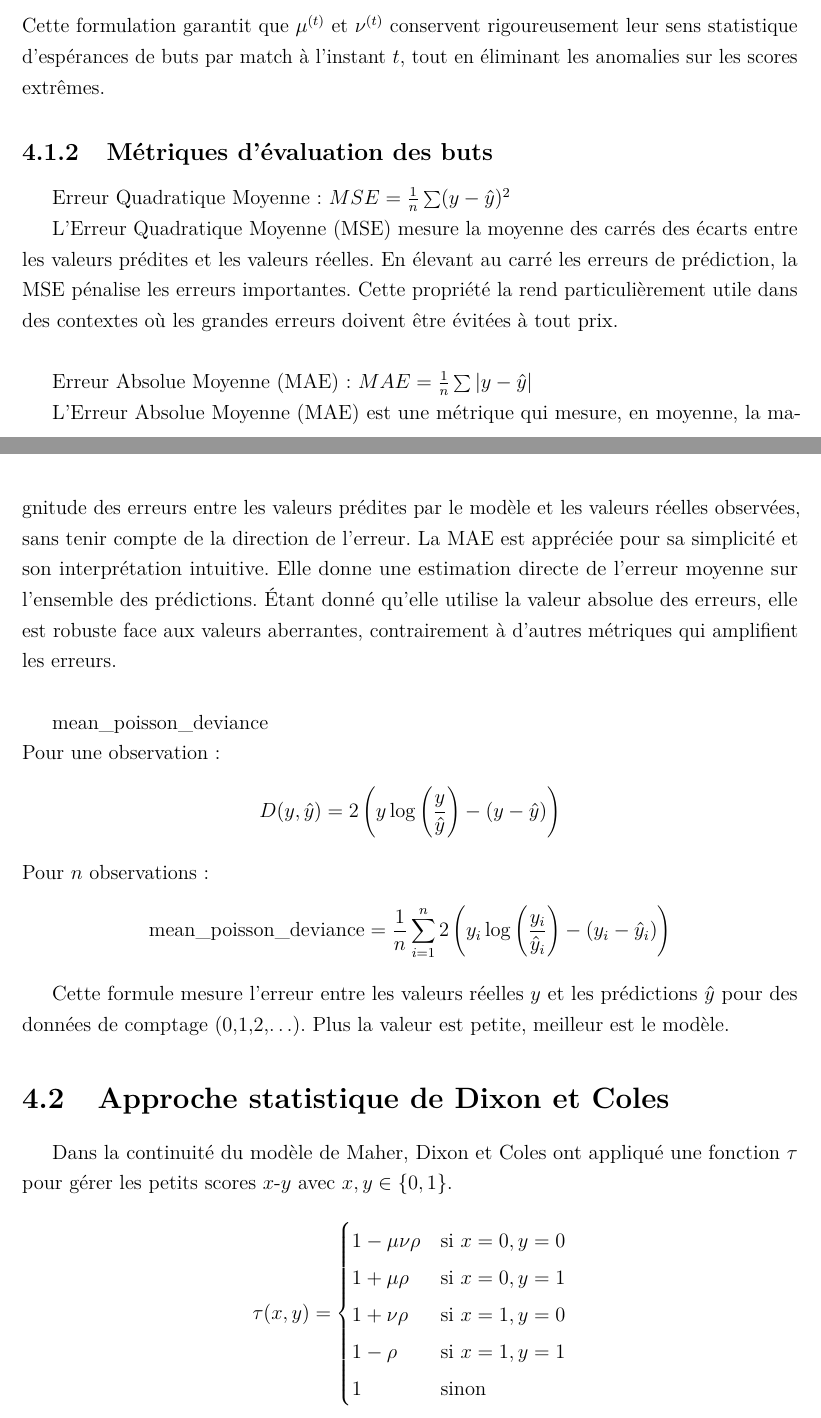
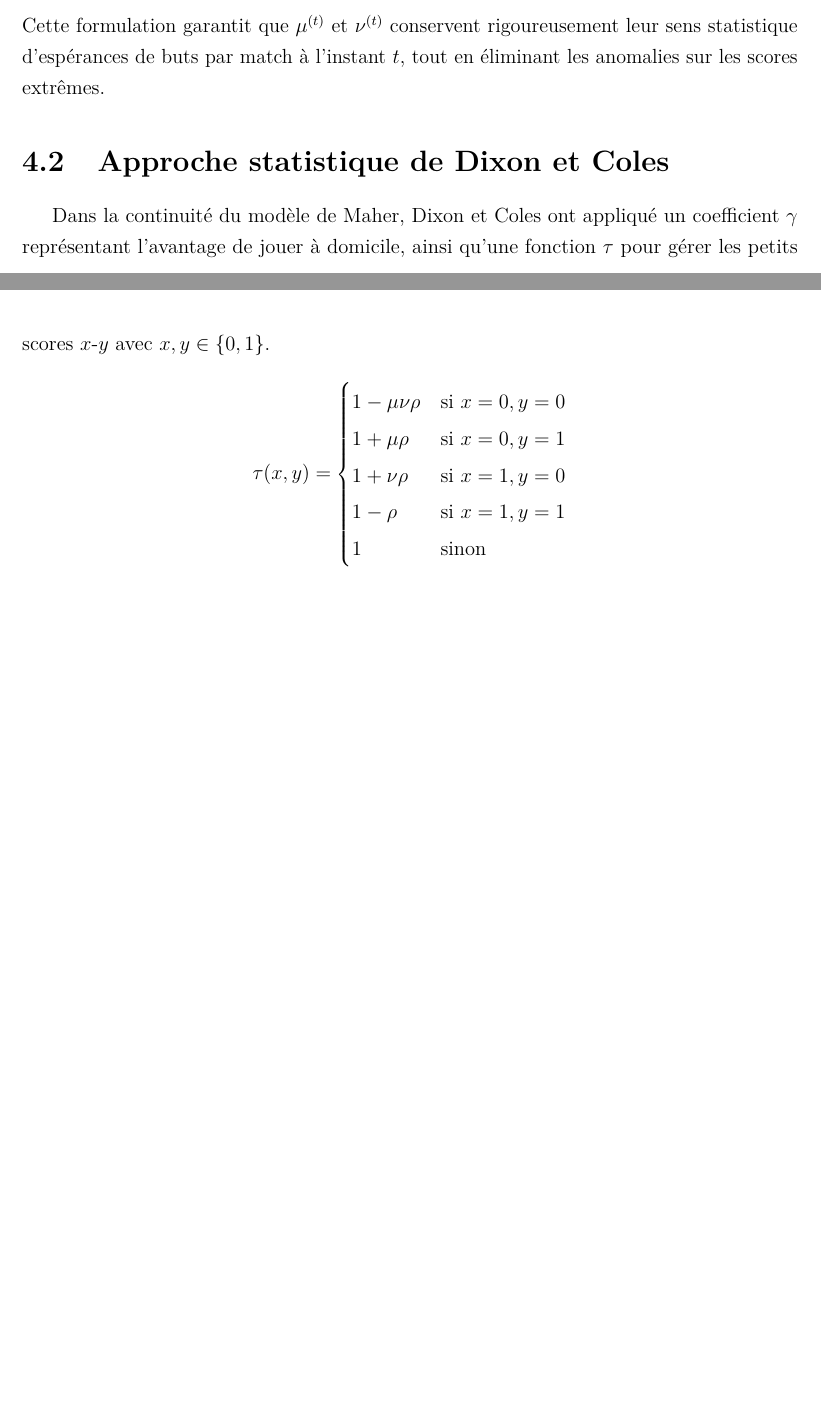
Before and after one commit to Matth-drd/stage_m1, a LaTeX document (Rapport/rapport/rapport.tex, which reads Rapport/rapport/modele/stat.tex): two parts of pages 21 and 22 of 32 before the commit and two parts of pages 21 and 22 of 31 after it, joined at a grey line, cut so that both start at the same text, the shorter picture padded with empty space. Compiled offline with pdfLaTeX.

Commit message:
modif métriques stat

```diff
--- a/Rapport/rapport/modele/stat.tex
+++ b/Rapport/rapport/modele/stat.tex
@@ -128,46 +132,12 @@ Cette formulation garantit que $\mu^{(t)}$ et $\nu^{(t)}$ conservent rigoureusem
 leur sens statistique d'espérances de buts par match à l'instant $t$, tout en
 éliminant les anomalies sur les scores extrêmes.
 
-\subsection{Métriques d'évaluation des buts}
-Erreur Quadratique Moyenne : $MSE = \frac{1}{n} \sum(y - \hat{y})^2$
-
-
-L'Erreur Quadratique Moyenne (MSE) mesure la moyenne des carrés des écarts entre les
-valeurs prédites et les valeurs réelles.
-En élevant au carré les erreurs de prédiction, la MSE pénalise les erreurs importantes.
-Cette propriété la rend particulièrement
-utile dans des contextes où les grandes erreurs doivent être évitées à tout prix.\\
-
-
-Erreur Absolue Moyenne (MAE) :
-$MAE= \frac{1}{n} \sum|y - \hat{y}|$
-
-L'Erreur Absolue Moyenne (MAE) est une métrique qui mesure, en moyenne, la
-magnitude des erreurs entre les valeurs prédites par le modèle et les valeurs
-réelles observées, sans tenir compte de la direction de l'erreur.
-La MAE est appréciée pour sa simplicité et son interprétation intuitive. Elle donne
-une estimation directe de l'erreur moyenne sur l'ensemble des prédictions. Étant
-donné qu'elle utilise la valeur absolue des erreurs, elle est robuste face aux
-valeurs aberrantes, contrairement à d'autres métriques qui amplifient les erreurs.\\
-
-mean\_poisson\_deviance\\
-Pour une observation :
-\[
-D(y, \hat{y}) = 2 \left( y \log\left(\frac{y}{\hat{y}}\right) - (y - \hat{y}) \right)
-\]
-Pour $n$ observations :
-\[
-\text{mean\_poisson\_deviance} = \frac{1}{n} \sum_{i=1}^{n} 2 \left( y_i \log\left(\frac{y_i}{\hat{y}_i}\right) - (y_i - \hat{y}_i) \right)
-\]
-
-Cette formule mesure l'erreur entre les valeurs réelles $y$ et les prédictions
-$\hat{y}$ pour des données de comptage (0,1,2,\dots). Plus la valeur est petite,
-meilleur est le modèle.
 
 %%%%%%%%%%%%%%%%%%%%%%%%%%%%%
 %%%%%%%%%%%%%%%%%%%%%%%%%%%%%
 \section{Approche statistique de Dixon et Coles}
-Dans la continuité du modèle de Maher, Dixon et Coles ont appliqué une fonction $\tau$ pour gérer
+Dans la continuité du modèle de Maher, Dixon et Coles ont appliqué un coefficient $\gamma$ représentant
+l'avantage de jouer à domicile, ainsi qu'une fonction $\tau$ pour gérer
 les petits scores $x$-$y$ avec $x,y \in \left\{ 0,1 \right\} $.
 \[
 \tau(x, y) =
```
Also changed, not shown: Rapport/rapport/modele/stat.tex (14 more changed lines).
